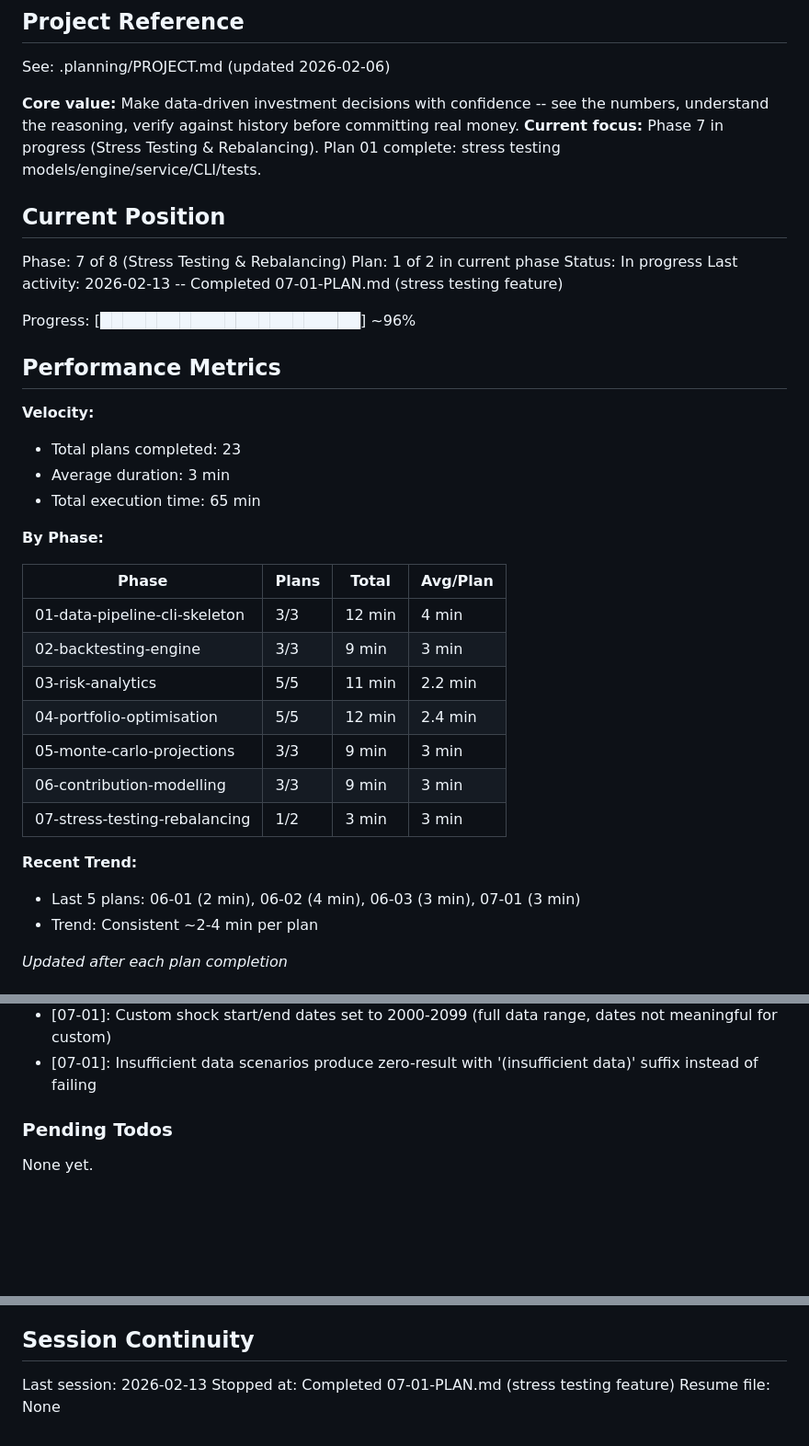
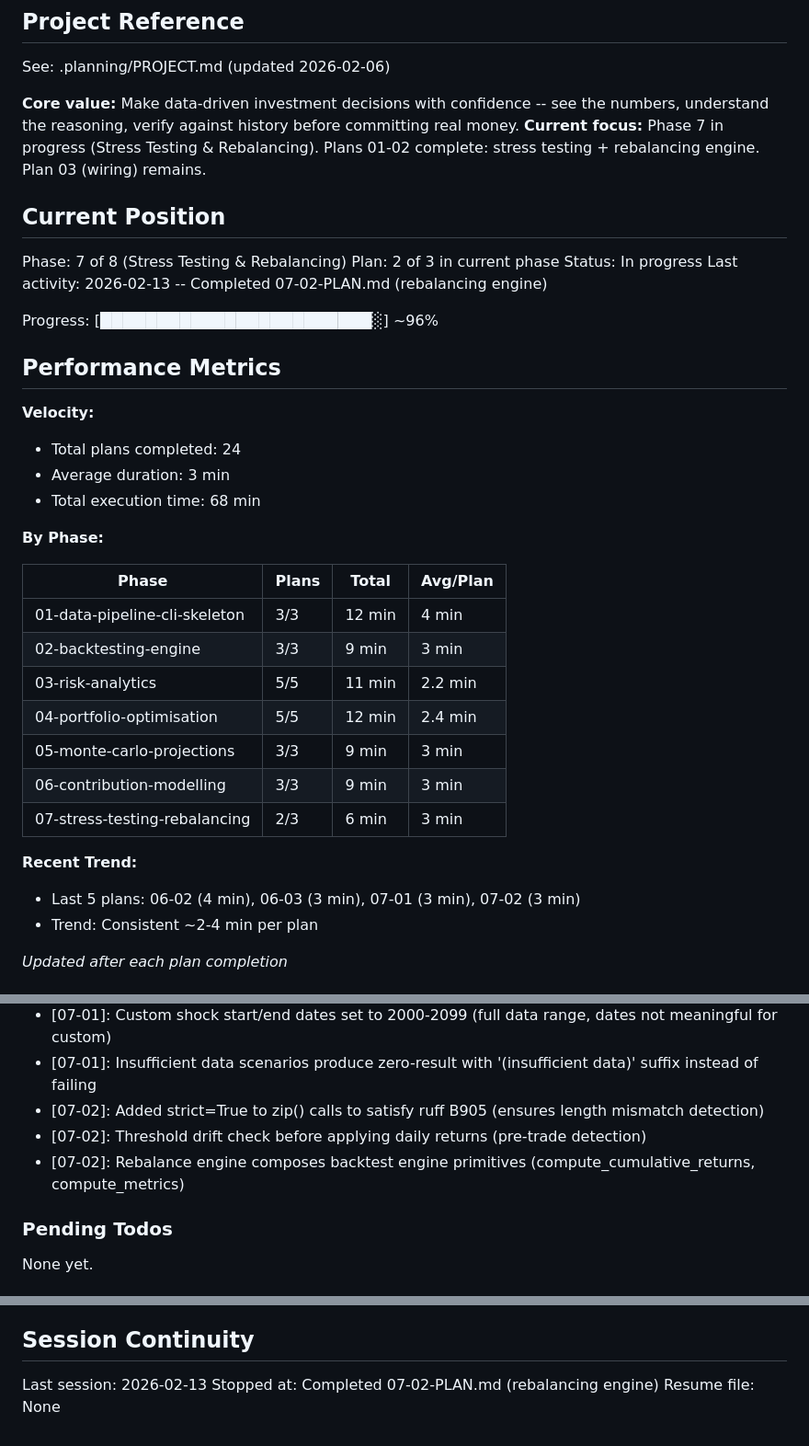
Before and after one commit to thegr4nge/portfolioforge, a Markdown page: .planning/STATE.md, 3 parts joined by grey strips. Shown at 92% size. Rendered like a GitHub page; blank space fills up the shorter version.

Commit message:
docs(07-02): complete rebalancing engine plan
Tasks completed: 2/2
- Rebalancing models and engine
- Rebalancing engine tests (7 tests)

SUMMARY: .planning/phases/07-stress-testing-rebalancing/07-02-SUMMARY.md

Co-Authored-By: Claude Opus 4.6 <noreply@anthropic.com>

```diff
--- a/.planning/STATE.md
+++ b/.planning/STATE.md
@@ -5,23 +5,23 @@
 See: .planning/PROJECT.md (updated 2026-02-06)
 
 **Core value:** Make data-driven investment decisions with confidence -- see the numbers, understand the reasoning, verify against history before committing real money.
-**Current focus:** Phase 7 in progress (Stress Testing & Rebalancing). Plan 01 complete: stress testing models/engine/service/CLI/tests.
+**Current focus:** Phase 7 in progress (Stress Testing & Rebalancing). Plans 01-02 complete: stress testing + rebalancing engine. Plan 03 (wiring) remains.
 
 ## Current Position
 
 Phase: 7 of 8 (Stress Testing & Rebalancing)
-Plan: 1 of 2 in current phase
+Plan: 2 of 3 in current phase
 Status: In progress
-Last activity: 2026-02-13 -- Completed 07-01-PLAN.md (stress testing feature)
+Last activity: 2026-02-13 -- Completed 07-02-PLAN.md (rebalancing engine)
 
-Progress: [███████████████████████] ~96%
+Progress: [████████████████████████░] ~96%
 
 ## Performance Metrics
 
 **Velocity:**
-- Total plans completed: 23
+- Total plans completed: 24
 - Average duration: 3 min
-- Total execution time: 65 min
+- Total execution time: 68 min
 
 **By Phase:**
 
@@ -33,10 +33,10 @@ Progress: [███████████████████████
 | 04-portfolio-optimisation | 5/5 | 12 min | 2.4 min |
 | 05-monte-carlo-projections | 3/3 | 9 min | 3 min |
 | 06-contribution-modelling | 3/3 | 9 min | 3 min |
-| 07-stress-testing-rebalancing | 1/2 | 3 min | 3 min |
+| 07-stress-testing-rebalancing | 2/3 | 6 min | 3 min |
 
 **Recent Trend:**
-- Last 5 plans: 06-01 (2 min), 06-02 (4 min), 06-03 (3 min), 07-01 (3 min)
+- Last 5 plans: 06-02 (4 min), 06-03 (3 min), 07-01 (3 min), 07-02 (3 min)
 - Trend: Consistent ~2-4 min per plan
 
 *Updated after each plan completion*
@@ -117,6 +117,9 @@ Recent decisions affecting current work:
 - [07-01]: Lazy import fetch_sectors inside service (only needed for custom shocks)
 - [07-01]: Custom shock start/end dates set to 2000-2099 (full data range, dates not meaningful for custom)
 - [07-01]: Insufficient data scenarios produce zero-result with '(insufficient data)' suffix instead of failing
+- [07-02]: Added strict=True to zip() calls to satisfy ruff B905 (ensures length mismatch detection)
+- [07-02]: Threshold drift check before applying daily returns (pre-trade detection)
+- [07-02]: Rebalance engine composes backtest engine primitives (compute_cumulative_returns, compute_metrics)
 
 ### Pending Todos
 
@@ -131,5 +134,5 @@ None yet.
 ## Session Continuity
 
 Last session: 2026-02-13
-Stopped at: Completed 07-01-PLAN.md (stress testing feature)
+Stopped at: Completed 07-02-PLAN.md (rebalancing engine)
 Resume file: None
```
Also changed, not shown: 1 other file.
